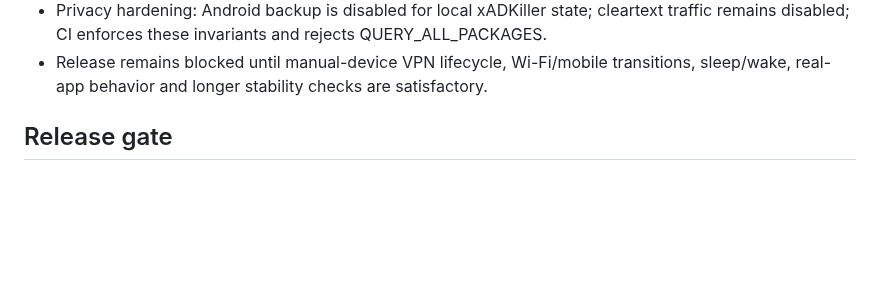
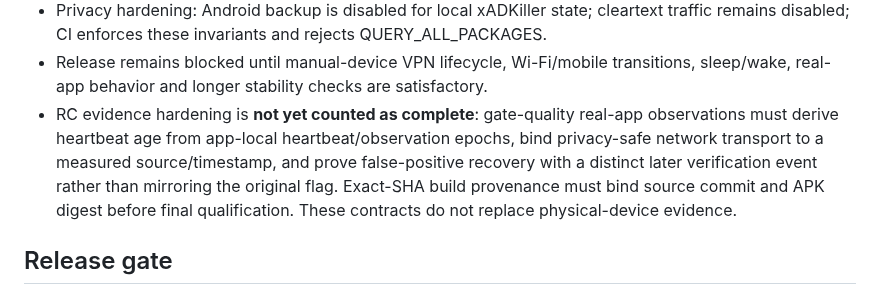
Before and after one commit to Swir/xADKiller, a Markdown page: ANDROID_V160_ROADMAP.md, the part around the change. Drawn GitHub-style; blank space fills up the shorter version.

Commit message:
docs(android): pin non-authorizing RC evidence contracts

```diff
--- a/ANDROID_V160_ROADMAP.md
+++ b/ANDROID_V160_ROADMAP.md
@@ -50,6 +50,7 @@ The checklist below is the finite denominator for Android v1.6 development progr
 - Blocklist update hardening evaluates **normalized unique-domain counts**, preventing a duplicate-inflated remote feed from passing minimum-size or same-mode anti-shrink checks.
 - Privacy hardening: Android backup is disabled for local xADKiller state; cleartext traffic remains disabled; CI enforces these invariants and rejects QUERY_ALL_PACKAGES.
 - Release remains blocked until manual-device VPN lifecycle, Wi-Fi/mobile transitions, sleep/wake, real-app behavior and longer stability checks are satisfactory.
+- RC evidence hardening is **not yet counted as complete**: gate-quality real-app observations must derive heartbeat age from app-local heartbeat/observation epochs, bind privacy-safe network transport to a measured source/timestamp, and prove false-positive recovery with a distinct later verification event rather than mirroring the original flag. Exact-SHA build provenance must bind source commit and APK digest before final qualification. These contracts do not replace physical-device evidence.
 
 ## Release gate
 No Release until all relevant build, lint, regression, stability, privacy, DNS/VPN lifecycle, blocklist integrity and manual-device checks are green and there are no known critical issues.
```
